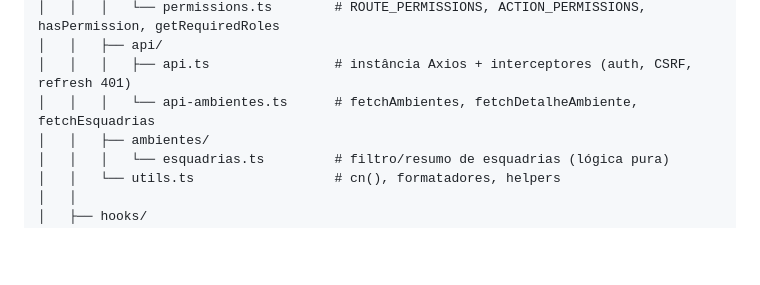
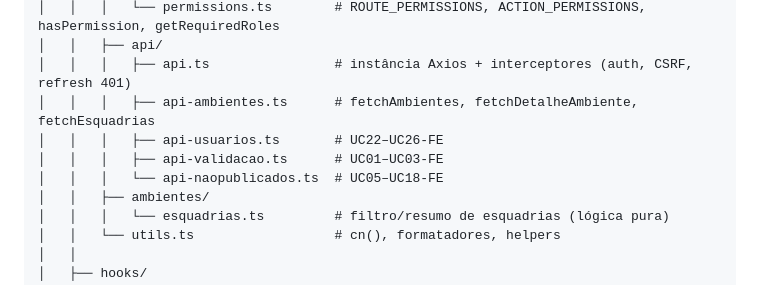
Before and after one commit to SISTEMAS-IFCE-LN/catalogo-edificacoes, a Markdown page: docs/arquitetura-frontend.md, the part around the change. Drawn GitHub-style; blank space fills up the shorter version.

Commit message:
registrando api-usuarios, api-validacao e api-naopublicados no documento de arquitetura

```diff
--- a/docs/arquitetura-frontend.md
+++ b/docs/arquitetura-frontend.md
@@ -242,7 +242,10 @@ frontend/
 │   │   │   └── permissions.ts        # ROUTE_PERMISSIONS, ACTION_PERMISSIONS, hasPermission, getRequiredRoles
 │   │   ├── api/
 │   │   │   ├── api.ts                # instância Axios + interceptores (auth, CSRF, refresh 401)
-│   │   │   └── api-ambientes.ts      # fetchAmbientes, fetchDetalheAmbiente, fetchEsquadrias
+│   │   │   ├── api-ambientes.ts      # fetchAmbientes, fetchDetalheAmbiente, fetchEsquadrias
+│   │   │   ├── api-usuarios.ts       # UC22–UC26-FE
+│   │   │   ├── api-validacao.ts      # UC01–UC03-FE
+│   │   │   └── api-naopublicados.ts  # UC05–UC18-FE
 │   │   ├── ambientes/
 │   │   │   └── esquadrias.ts         # filtro/resumo de esquadrias (lógica pura)
 │   │   └── utils.ts                  # cn(), formatadores, helpers
```
